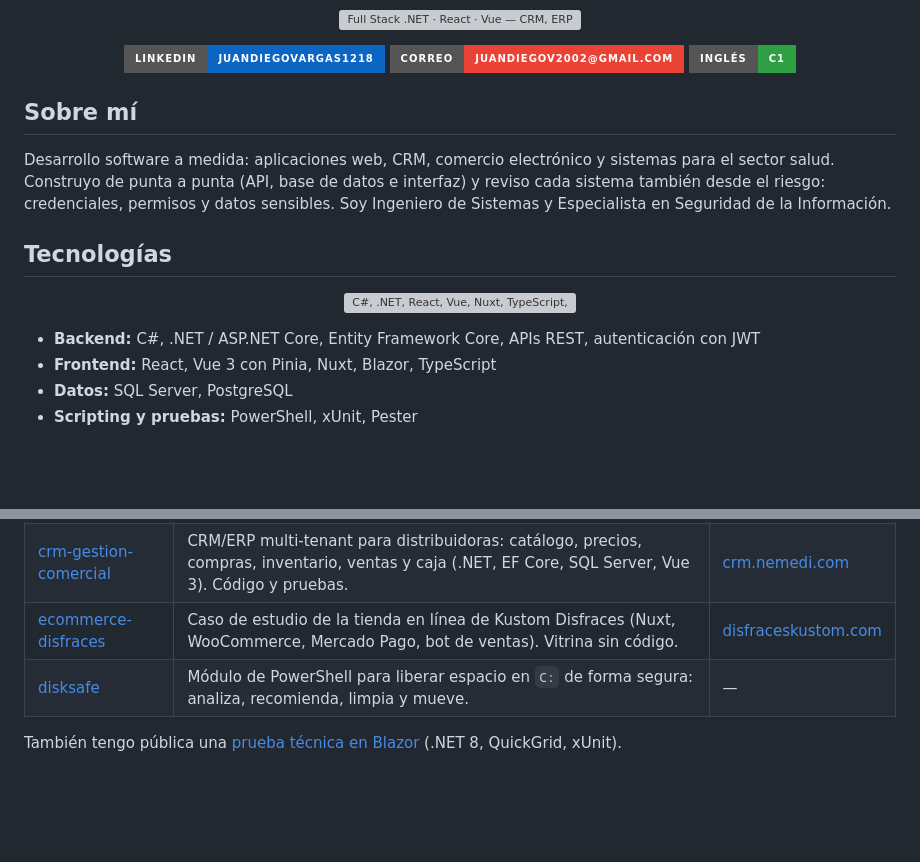
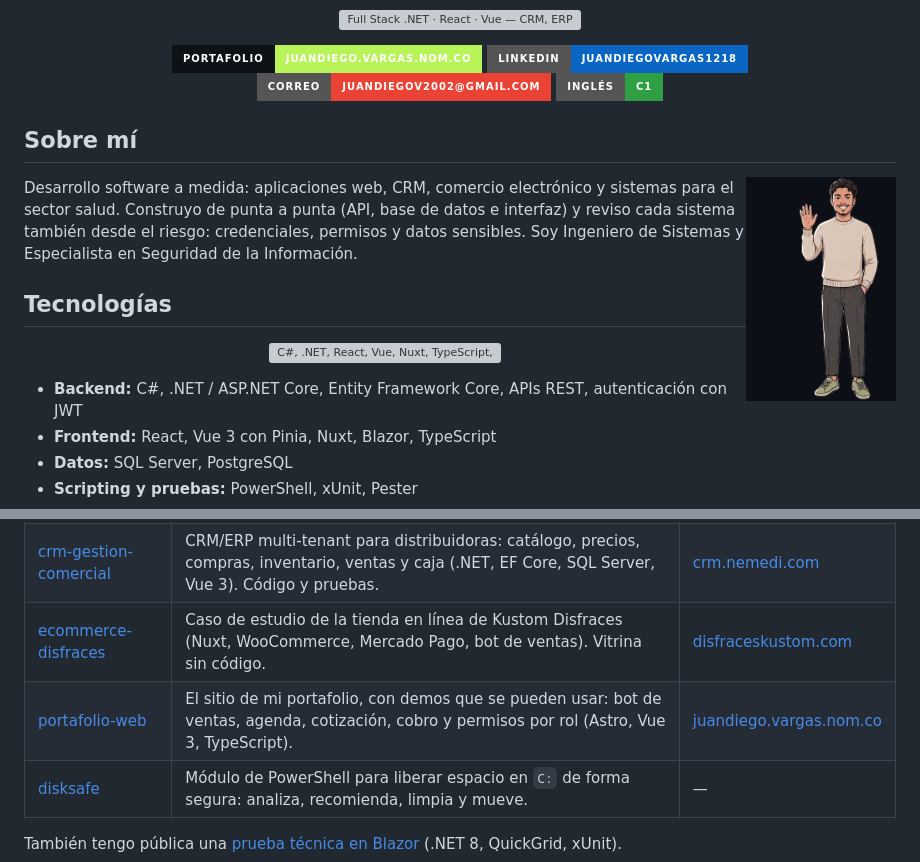
Before and after one commit to JuanchoVargas/JuanchoVargas, a Markdown page: README.md, 2 parts joined by grey strips. GitHub-like rendering; pictures changed too: assets/saludo.gif (added); badges without logos; blank space fills up the shorter version; grey boxes are pictures that could not be loaded.

Commit message:
Encabezado con el personaje, animación de saludo y enlace al sitio del portafolio

```diff
--- a/README.md
+++ b/README.md
@@ -7,12 +7,15 @@
 </p>
 
 <p align="center">
+  <a href="https://juandiego.vargas.nom.co"><img src="https://img.shields.io/badge/Portafolio-juandiego.vargas.nom.co-B8F35A?style=for-the-badge&labelColor=0E1116" alt="Portafolio: juandiego.vargas.nom.co" /></a>
   <a href="https://www.linkedin.com/in/juandiegovargas1218"><img src="https://img.shields.io/badge/LinkedIn-juandiegovargas1218-0A66C2?style=for-the-badge" alt="LinkedIn: juandiegovargas1218" /></a>
   <a href="mailto:juandiegov2002@gmail.com"><img src="https://img.shields.io/badge/Correo-juandiegov2002%40gmail.com-EA4335?style=for-the-badge&logo=gmail&logoColor=white" alt="Correo: juandiegov2002@gmail.com" /></a>
   <img src="https://img.shields.io/badge/Ingl%C3%A9s-C1-2EA043?style=for-the-badge" alt="Inglés C1" />
 </p>
 
 ## Sobre mí
+
+<img src="assets/saludo.gif" alt="" align="right" width="150" />
 
 Desarrollo software a medida: aplicaciones web, CRM, comercio electrónico y sistemas para el sector salud. Construyo de punta a punta (API, base de datos e interfaz) y reviso cada sistema también desde el riesgo: credenciales, permisos y datos sensibles. Soy Ingeniero de Sistemas y Especialista en Seguridad de la Información.
 
@@ -35,6 +38,7 @@ Desarrollo software a medida: aplicaciones web, CRM, comercio electrónico y sis
 | [nemedi-clinic](https://github.com/JuanchoVargas/nemedi-clinic) | ERP/CRM multi-tenant para clínicas estéticas (.NET, React, SQL Server). Código, pruebas y documentación con capturas. | [clinic.nemedi.com](https://clinic.nemedi.com) |
 | [crm-gestion-comercial](https://github.com/JuanchoVargas/crm-gestion-comercial) | CRM/ERP multi-tenant para distribuidoras: catálogo, precios, compras, inventario, ventas y caja (.NET, EF Core, SQL Server, Vue 3). Código y pruebas. | [crm.nemedi.com](https://crm.nemedi.com) |
 | [ecommerce-disfraces](https://github.com/JuanchoVargas/ecommerce-disfraces) | Caso de estudio de la tienda en línea de Kustom Disfraces (Nuxt, WooCommerce, Mercado Pago, bot de ventas). Vitrina sin código. | [disfraceskustom.com](https://www.disfraceskustom.com) |
+| [portafolio-web](https://github.com/JuanchoVargas/portafolio-web) | El sitio de mi portafolio, con demos que se pueden usar: bot de ventas, agenda, cotización, cobro y permisos por rol (Astro, Vue 3, TypeScript). | [juandiego.vargas.nom.co](https://juandiego.vargas.nom.co) |
 | [disksafe](https://github.com/JuanchoVargas/disksafe) | Módulo de PowerShell para liberar espacio en `C:` de forma segura: analiza, recomienda, limpia y mueve. | — |
 
 También tengo pública una [prueba técnica en Blazor](https://github.com/JuanchoVargas/prueba-tecnica-blazor) (.NET 8, QuickGrid, xUnit).
```
Also changed, not shown: other parts of README.md (+1 -1 lines), assets/banner.png (added).
